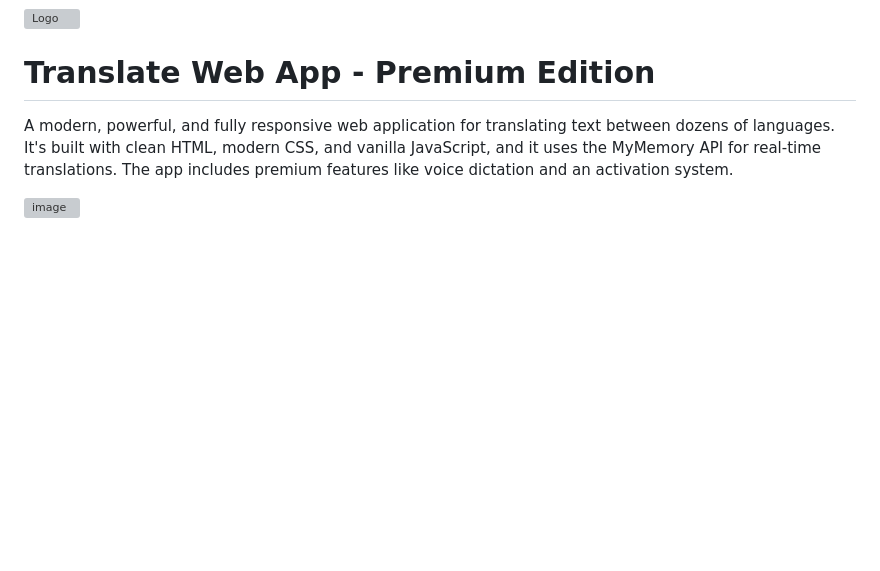
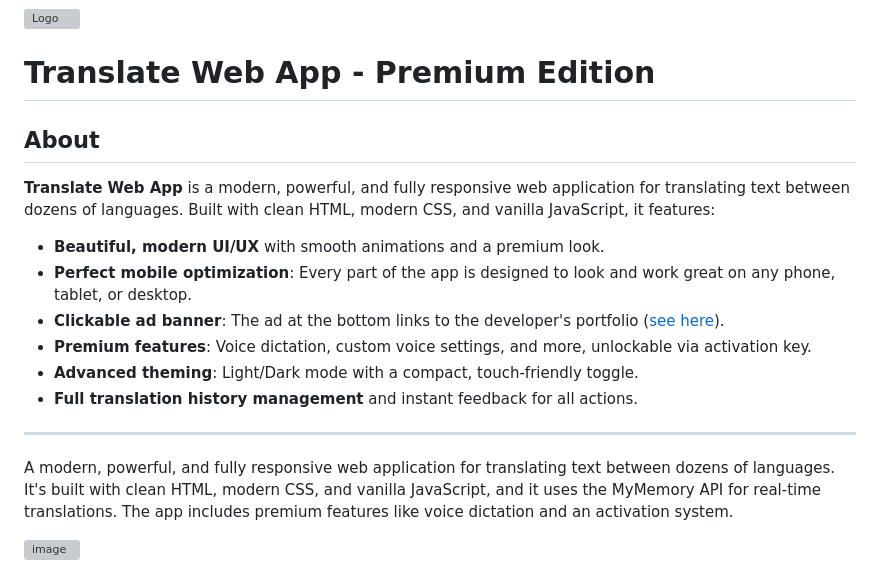
Before and after one commit to Arturopro200/Translate-Web-app, a Markdown page: README.md, the part around the change. Rendered like a GitHub page; blank space fills up the shorter version; grey boxes are pictures that could not be loaded.

Commit message:
Add detailed app description and features to README
- Expanded the README.md to include an "About" section that outlines the key features of the Translate Web App.
- Highlighted the modern UI/UX, mobile optimization, clickable ad banner, premium features, advanced theming, and translation history management.
- Improved clarity and engagement for users reviewing the application documentation.

```diff
--- a/README.md
+++ b/README.md
@@ -2,7 +2,18 @@
 
 # Translate Web App - Premium Edition
 
+## About
 
+**Translate Web App** is a modern, powerful, and fully responsive web application for translating text between dozens of languages. Built with clean HTML, modern CSS, and vanilla JavaScript, it features:
+
+- **Beautiful, modern UI/UX** with smooth animations and a premium look.
+- **Perfect mobile optimization**: Every part of the app is designed to look and work great on any phone, tablet, or desktop.
+- **Clickable ad banner**: The ad at the bottom links to the developer's portfolio ([see here](https://janithsuraweera.github.io/Portfolio/#)).
+- **Premium features**: Voice dictation, custom voice settings, and more, unlockable via activation key.
+- **Advanced theming**: Light/Dark mode with a compact, touch-friendly toggle.
+- **Full translation history management** and instant feedback for all actions.
+
+---
 
 A modern, powerful, and fully responsive web application for translating text between dozens of languages. It's built with clean HTML, modern CSS, and vanilla JavaScript, and it uses the MyMemory API for real-time translations. The app includes premium features like voice dictation and an activation system.
 
```
